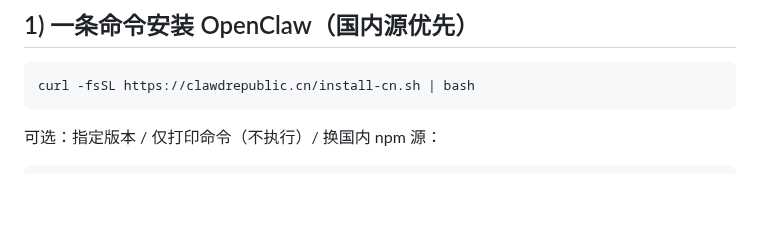
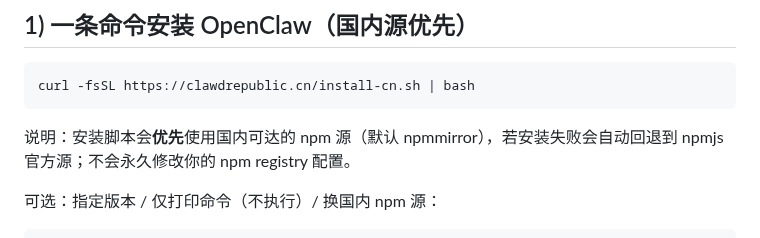
Before and after one commit to 1037104428/roc-ai-republic, a Markdown page: docs/quickstart.md, the part around the change. GitHub-like rendering; blank space fills up the shorter version.

Commit message:
docs(quickstart): note install-cn registry fallback behavior

````diff
--- a/docs/quickstart.md
+++ b/docs/quickstart.md
@@ -25,6 +25,8 @@ npm -v
 ```bash
 curl -fsSL https://clawdrepublic.cn/install-cn.sh | bash
 ```
+
+说明：安装脚本会**优先**使用国内可达的 npm 源（默认 npmmirror），若安装失败会自动回退到 npmjs 官方源；不会永久修改你的 npm registry 配置。
 
 可选：指定版本 / 仅打印命令（不执行）/ 换国内 npm 源：
 
````
